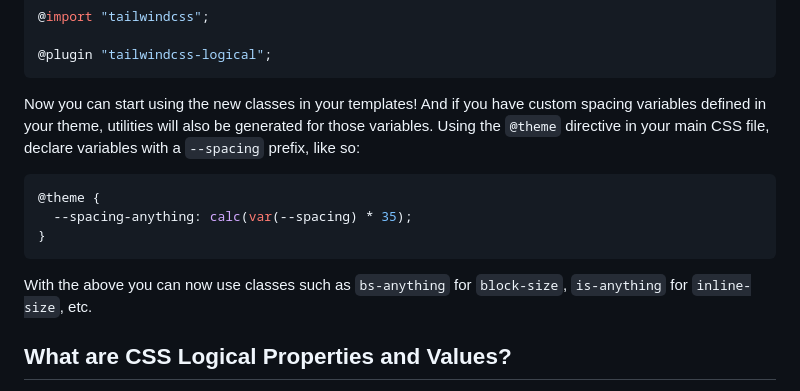
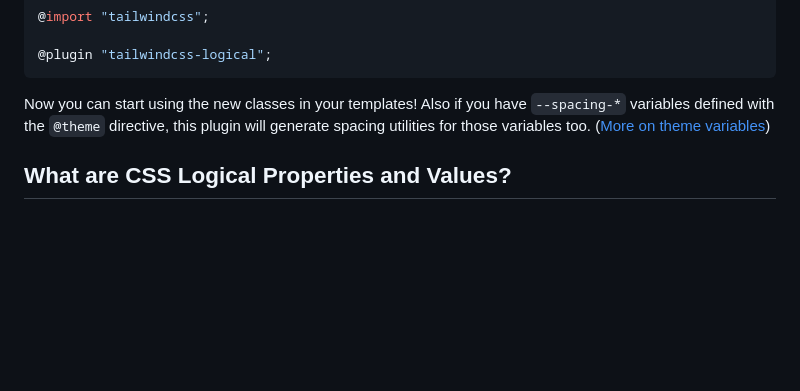
Before and after one commit to stevecochrane/tailwindcss-logical, a Markdown page: README.md, the part around the change. Drawn GitHub-style; blank space fills up the shorter version.

Commit message:
Shorten the addition to the README

````diff
--- a/README.md
+++ b/README.md
@@ -33,17 +33,9 @@ Use the `@plugin` directive in your main CSS file to load it after importing Tai
 @plugin "tailwindcss-logical";
 ```
 
-Now you can start using the new classes in your templates! And if you have custom spacing variables defined in your
-theme, utilities will also be generated for those variables. Using the `@theme` directive in your main CSS file,
-declare variables with a `--spacing` prefix, like so:
-
-```css
-@theme {
-  --spacing-anything: calc(var(--spacing) * 35);
-}
-```
-
-With the above you can now use classes such as `bs-anything` for `block-size`, `is-anything` for `inline-size`, etc.
+Now you can start using the new classes in your templates! Also if you have `--spacing-*` variables defined with the
+`@theme` directive, this plugin will generate spacing utilities for those variables too.
+([More on theme variables](https://tailwindcss.com/docs/theme))
 
 ## What are CSS Logical Properties and Values?
 
````
